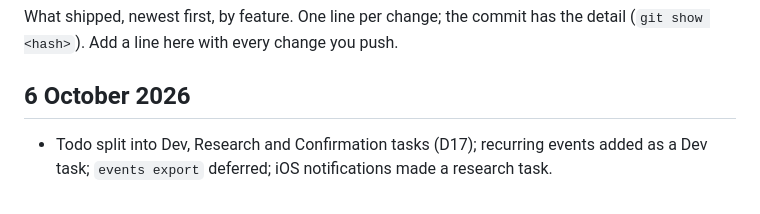
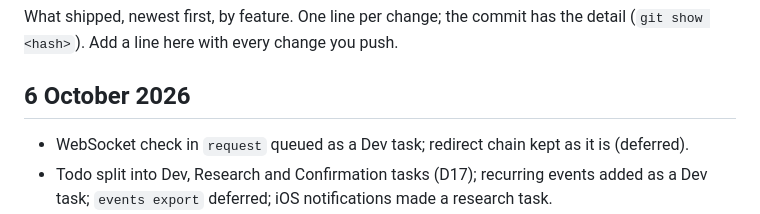
Before and after one commit to misch0n/browser-hub, a Markdown page: docs/changelog.md, the part around the change. Drawn GitHub-style.

```diff
--- a/docs/changelog.md
+++ b/docs/changelog.md
@@ -5,6 +5,7 @@ the detail (`git show <hash>`). Add a line here with every change you push.
 
 ## 6 October 2026
 
+- WebSocket check in `request` queued as a Dev task; redirect chain kept as it is (deferred).
 - Todo split into Dev, Research and Confirmation tasks (D17); recurring events
   added as a Dev task; `events export` deferred; iOS notifications made a research task.
 - First manual run in Safari and on the iPhone: focus on ⌘T, Back, fresh files
```
Also changed, not shown: docs/deferred.md (+3 -2 lines), docs/todo.md (+14 -6 lines).
